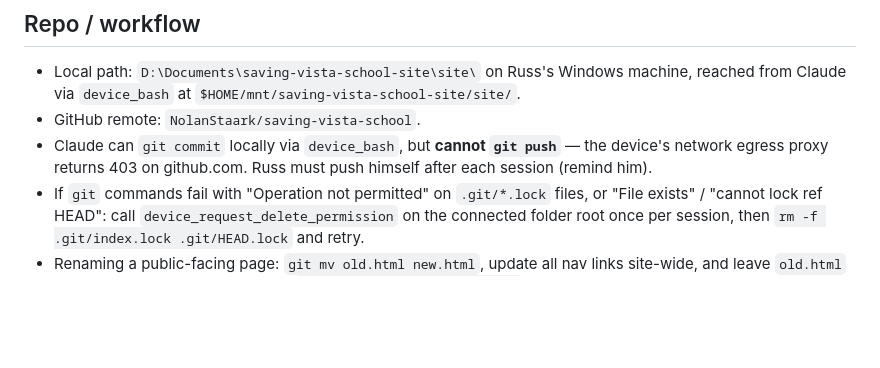
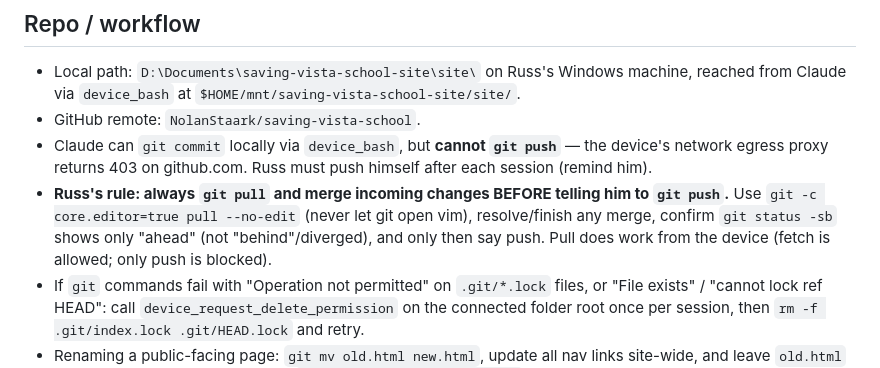
Before and after one commit to NolanStaark/saving-vista-school, a Markdown page: .notes/PROJECT_NOTES.md, the part around the change. Rendered like a GitHub page; blank space fills up the shorter version.

Commit message:
Notes: always pull/merge before telling Russ to push
Co-Authored-By: Claude Opus 5.5 <noreply@anthropic.com>
Claude-Session: https://claude.ai/code/session_0165tsBoiSAVd5HJR2goyvoy

```diff
--- a/.notes/PROJECT_NOTES.md
+++ b/.notes/PROJECT_NOTES.md
@@ -25,6 +25,11 @@ disclaimer bar says so and that must never be softened or removed.
 - Claude can `git commit` locally via `device_bash`, but **cannot `git push`**
   — the device's network egress proxy returns 403 on github.com. Russ must
   push himself after each session (remind him).
+- **Russ's rule: always `git pull` and merge incoming changes BEFORE telling
+  him to `git push`.** Use `git -c core.editor=true pull --no-edit` (never
+  let git open vim), resolve/finish any merge, confirm `git status -sb`
+  shows only "ahead" (not "behind"/diverged), and only then say push.
+  Pull does work from the device (fetch is allowed; only push is blocked).
 - If `git` commands fail with "Operation not permitted" on `.git/*.lock`
   files, or "File exists" / "cannot lock ref HEAD": call
   `device_request_delete_permission` on the connected folder root once per
```
